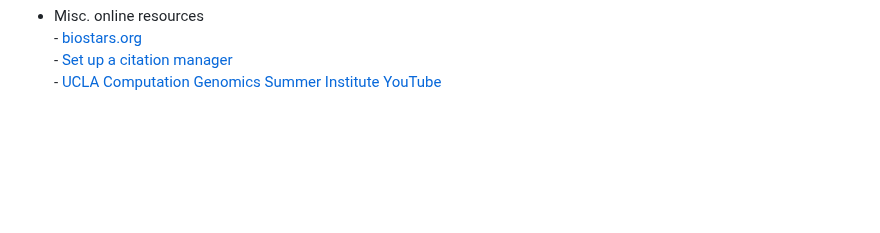
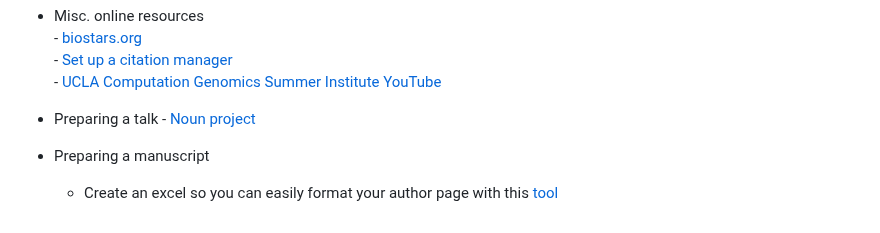
Before and after one commit to bnwolford/mentoring, a Markdown page: README.md, the part around the change. GitHub-like rendering; blank space fills up the shorter version.

```diff
--- a/README.md
+++ b/README.md
@@ -104,3 +104,8 @@ Welcome to my resources for mentees!
       - [biostars.org](https://www.biostars.org/)
       - [Set up a citation manager](https://guides.lib.berkeley.edu/publichealth/citations)
       - [UCLA Computation Genomics Summer Institute YouTube](https://www.youtube.com/@computationalgenomicssumme6137/videos)
+
+* Preparing a talk
+      - [Noun project](https://thenounproject.com/)
+* Preparing a manuscript
+  - Create an excel so you can easily format your author page with this [tool](https://authorarranger.nci.nih.gov/#/)
```
